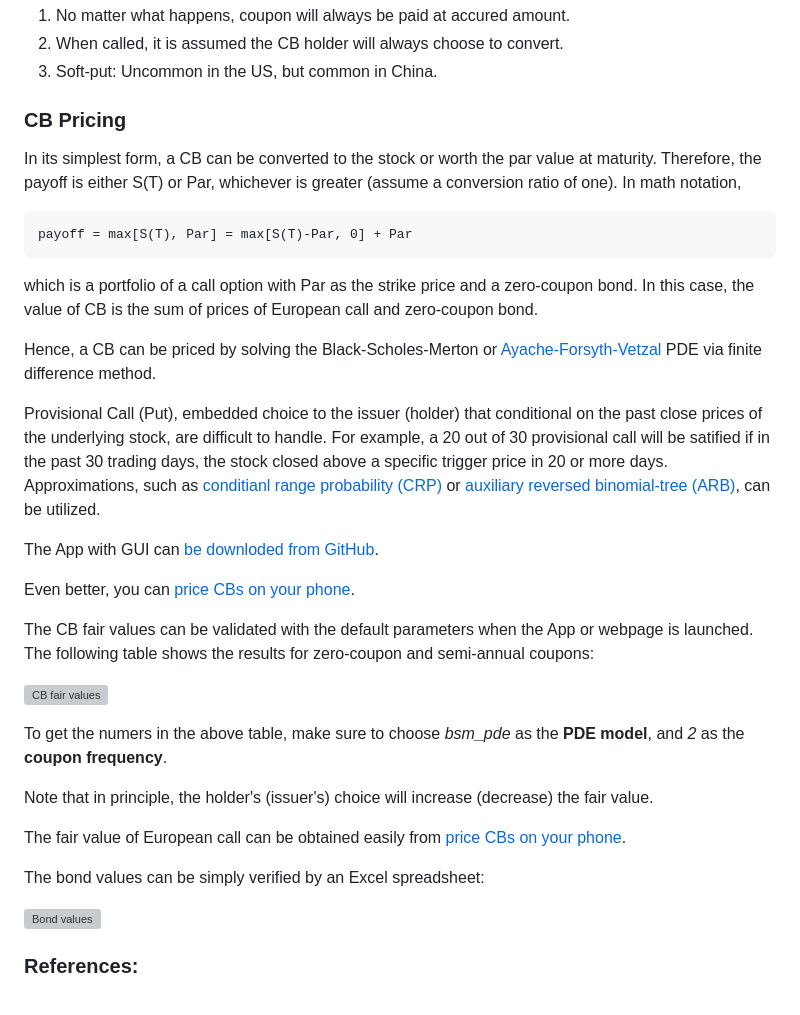
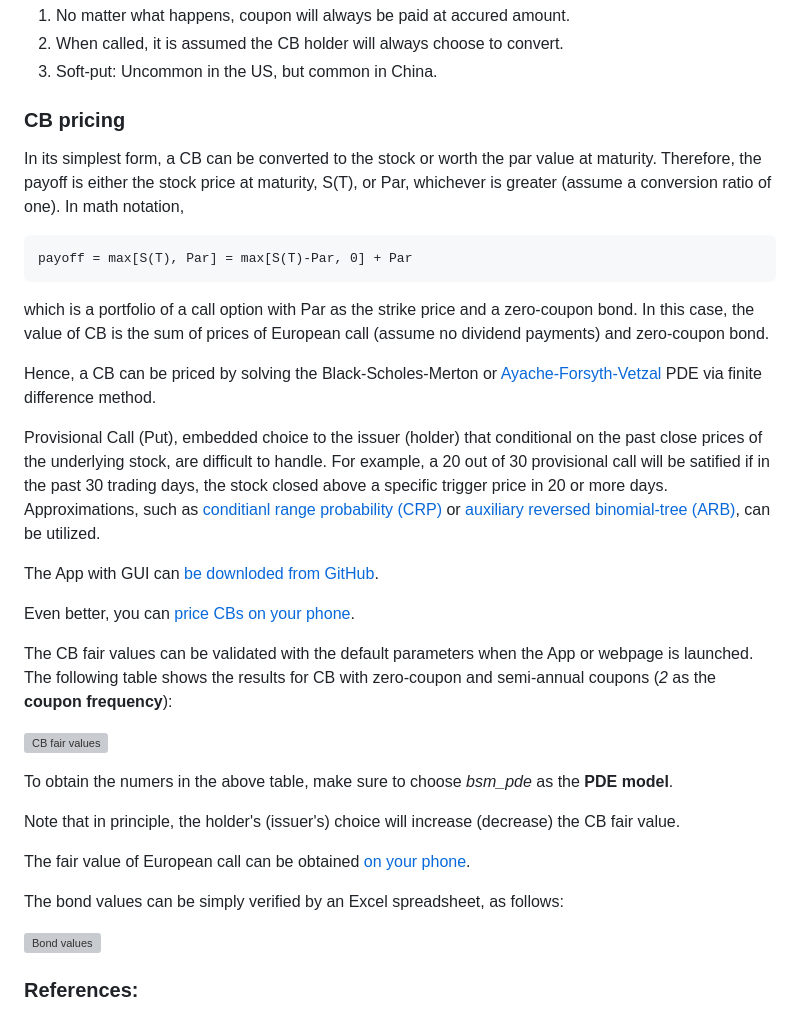
Before and after one commit to qiangliu-sd/qiangliu-sd.github.io, a Markdown page: finapps/cvtbond-app.md, the part around the change. GitHub-like rendering; grey boxes are pictures that could not be loaded.

````diff
--- a/finapps/cvtbond-app.md
+++ b/finapps/cvtbond-app.md
@@ -16,12 +16,12 @@ Notes:
 2. When called, it is assumed the CB holder will always choose to convert.
 3. Soft-put: Uncommon in the US, but common in China.
 
-### CB Pricing
-In its simplest form, a CB can be converted to the stock or worth the par value at maturity. Therefore, the payoff is either S(T) or Par, whichever is greater (assume a conversion ratio of one). In math notation,
+### CB pricing
+In its simplest form, a CB can be converted to the stock or worth the par value at maturity. Therefore, the payoff is either the stock price at maturity, S(T), or Par, whichever is greater (assume a conversion ratio of one). In math notation,
 ```
 payoff = max[S(T), Par] = max[S(T)-Par, 0] + Par
 ```
-which is a portfolio of a call option with Par as the strike price and a zero-coupon bond. In this case, the value of CB is the sum of prices of European call and zero-coupon bond.
+which is a portfolio of a call option with Par as the strike price and a zero-coupon bond. In this case, the value of CB is the sum of prices of European call (assume no dividend payments) and zero-coupon bond.
 
 Hence, a CB can be priced by solving the Black-Scholes-Merton or [Ayache-Forsyth-Vetzal](#afv) PDE via finite difference method.
 
@@ -31,17 +31,17 @@ The App with GUI can [be downloded from GitHub](https://github.com/qiangliu-sd/c
 
 Even better, you can [price CBs on your phone](https://qiang-liu.com/ql_cvt_px/index.html).
 
-The CB fair values can be validated with the default parameters when the App or webpage is launched. The following table shows the results for zero-coupon and semi-annual coupons:
+The CB fair values can be validated with the default parameters when the App or webpage is launched. The following table shows the results for CB with zero-coupon and semi-annual coupons (*2* as the **coupon frequency**):
 
 ![CB fair values](images/cvt_fair_vals.png)
 
-To get the numers in the above table, make sure to choose *bsm_pde* as the **PDE model**, and *2* as the **coupon frequency**.
+To obtain the numers in the above table, make sure to choose *bsm_pde* as the **PDE model**.
 
-Note that in principle, the holder's (issuer's) choice will increase (decrease) the fair value.
+Note that in principle, the holder's (issuer's) choice will increase (decrease) the CB fair value.
 
-The fair value of European call can be obtained easily from [price CBs on your phone](https://qiang-liu.com/ql_opt_px/index.html).
+The fair value of European call can be obtained [on your phone](https://qiang-liu.com/ql_opt_px/index.html).
 
-The bond values can be simply verified by an Excel spreadsheet:
+The bond values can be simply verified by an Excel spreadsheet, as follows:
 
 ![Bond values](images/bond_vals.png)
 
````
